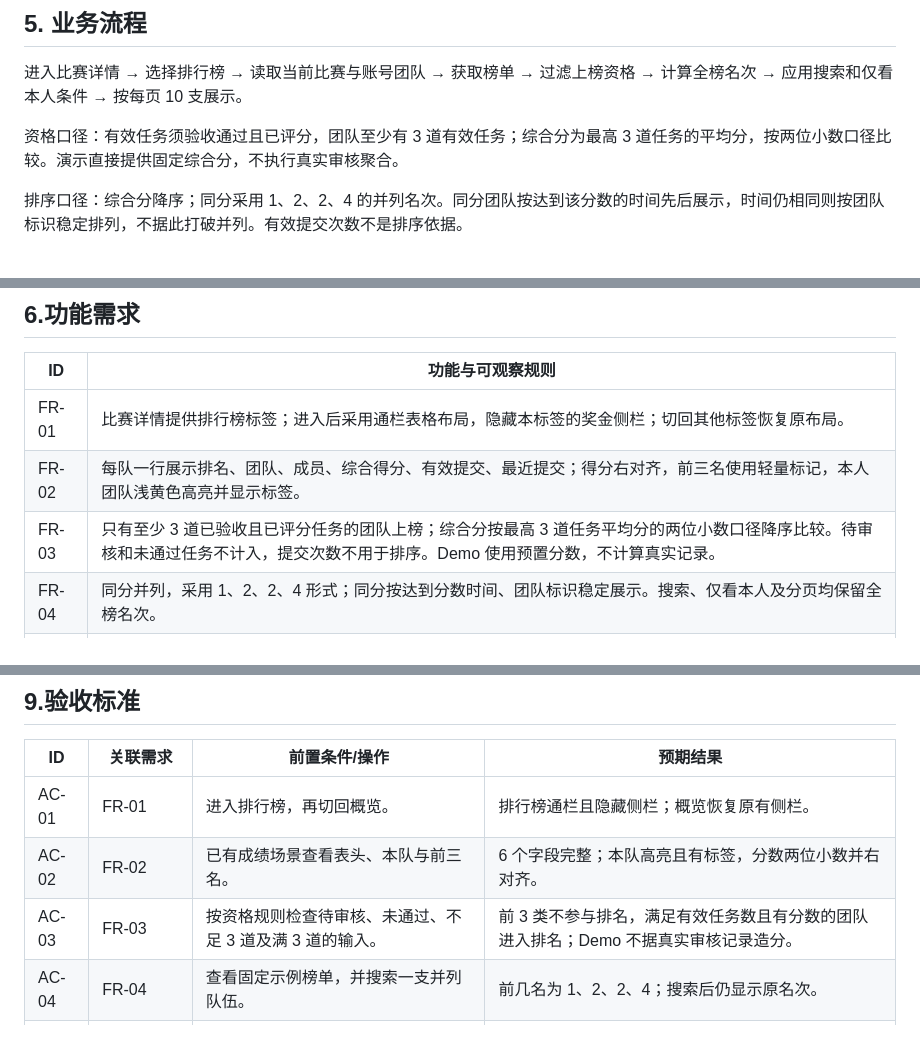
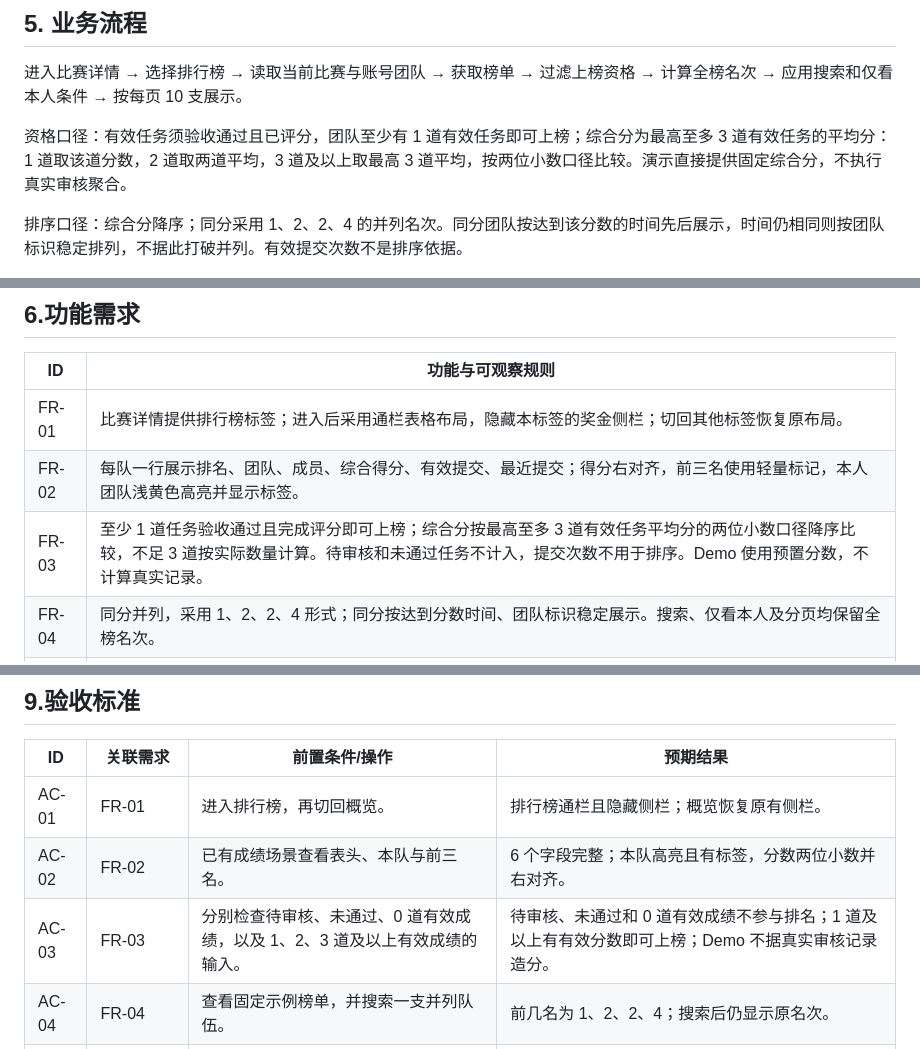
Before and after one commit to rongyinger/benchsquare, a Markdown page: docs/leaderboard/README.md, 3 parts joined by grey strips. GitHub-like rendering.

```diff
--- a/docs/leaderboard/README.md
+++ b/docs/leaderboard/README.md
@@ -46,7 +46,7 @@
 
 进入比赛详情 → 选择排行榜 → 读取当前比赛与账号团队 → 获取榜单 → 过滤上榜资格 → 计算全榜名次 → 应用搜索和仅看本人条件 → 按每页 10 支展示。
 
-资格口径：有效任务须验收通过且已评分，团队至少有 3 道有效任务；综合分为最高 3 道任务的平均分，按两位小数口径比较。演示直接提供固定综合分，不执行真实审核聚合。
+资格口径：有效任务须验收通过且已评分，团队至少有 1 道有效任务即可上榜；综合分为最高至多 3 道有效任务的平均分：1 道取该道分数，2 道取两道平均，3 道及以上取最高 3 道平均，按两位小数口径比较。演示直接提供固定综合分，不执行真实审核聚合。
 
 排序口径：综合分降序；同分采用 1、2、2、4 的并列名次。同分团队按达到该分数的时间先后展示，时间仍相同则按团队标识稳定排列，不据此打破并列。有效提交次数不是排序依据。
 
@@ -64,7 +64,7 @@
 | --- | --- |
 | FR-01 | 比赛详情提供排行榜标签；进入后采用通栏表格布局，隐藏本标签的奖金侧栏；切回其他标签恢复原布局。 |
 | FR-02 | 每队一行展示排名、团队、成员、综合得分、有效提交、最近提交；得分右对齐，前三名使用轻量标记，本人团队浅黄色高亮并显示标签。 |
-| FR-03 | 只有至少 3 道已验收且已评分任务的团队上榜；综合分按最高 3 道任务平均分的两位小数口径降序比较。待审核和未通过任务不计入，提交次数不用于排序。Demo 使用预置分数，不计算真实记录。 |
+| FR-03 | 至少 1 道任务验收通过且完成评分即可上榜；综合分按最高至多 3 道有效任务平均分的两位小数口径降序比较，不足 3 道按实际数量计算。待审核和未通过任务不计入，提交次数不用于排序。Demo 使用预置分数，不计算真实记录。 |
 | FR-04 | 同分并列，采用 1、2、2、4 形式；同分按达到分数时间、团队标识稳定展示。搜索、仅看本人及分页均保留全榜名次。 |
 | FR-05 | 按团队名称实时包含搜索，忽略首尾空格与英文大小写；条件改变回到第 1 页。搜索与仅看本人可叠加。 |
 | FR-06 | 已组队用户可勾选仅看我的团队；未组队禁用。本人未上榜时显示上榜条件；勾选后显示局部空态，其他团队成绩不受影响。 |
@@ -126,7 +126,7 @@
 | --- | --- | --- | --- |
 | AC-01 | FR-01 | 进入排行榜，再切回概览。 | 排行榜通栏且隐藏侧栏；概览恢复原有侧栏。 |
 | AC-02 | FR-02 | 已有成绩场景查看表头、本队与前三名。 | 6 个字段完整；本队高亮且有标签，分数两位小数并右对齐。 |
-| AC-03 | FR-03 | 按资格规则检查待审核、未通过、不足 3 道及满 3 道的输入。 | 前 3 类不参与排名，满足有效任务数且有分数的团队进入排名；Demo 不据真实审核记录造分。 |
+| AC-03 | FR-03 | 分别检查待审核、未通过、0 道有效成绩，以及 1、2、3 道及以上有效成绩的输入。 | 待审核、未通过和 0 道有效成绩不参与排名；1 道及以上有有效分数即可上榜；Demo 不据真实审核记录造分。 |
 | AC-04 | FR-04 | 查看固定示例榜单，并搜索一支并列队伍。 | 前几名为 1、2、2、4；搜索后仍显示原名次。 |
 | AC-05 | FR-05 | 输入团队名、首尾空格、无匹配关键词；叠加本人筛选。 | 按条件实时过滤且回到第 1 页，无匹配有明确说明。 |
 | AC-06 | FR-06 | 已组队用户勾选本人；切换本人无成绩场景；再使用未组队用户。 | 先仅显示本队原名次；无成绩时说明上榜条件；未组队用户的本人筛选禁用。 |
```
Also changed, not shown: other parts of docs/leaderboard/README.md (+3 -3 lines), docs/leaderboard/flowchart.png, docs/leaderboard/prototype-desktop.png, docs/leaderboard/prototype-empty.png, docs/leaderboard/prototype-mobile.png, 6 other files.
